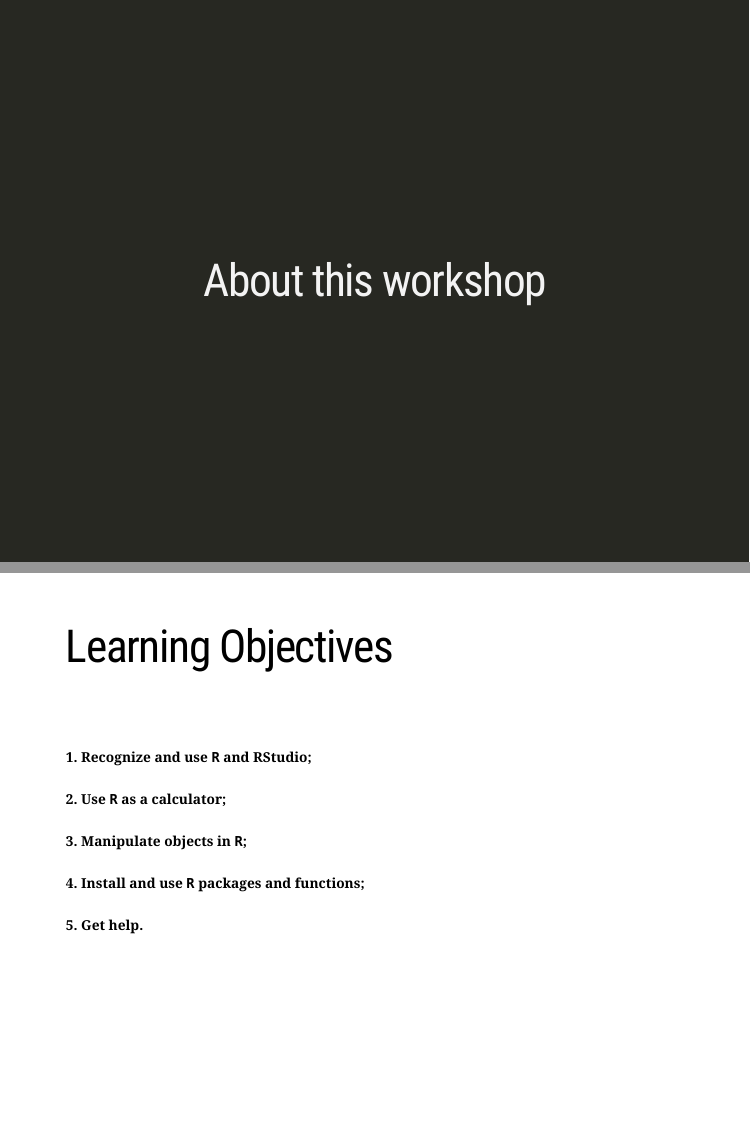
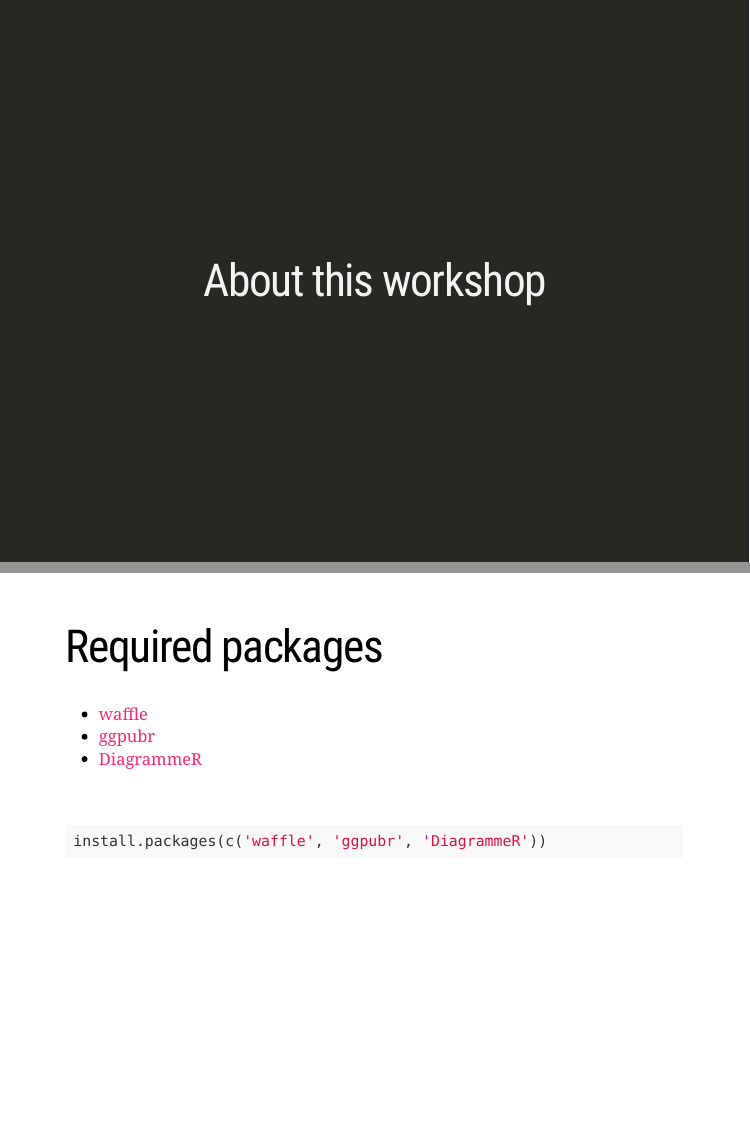
Before and after one commit to QCBSRworkshops/workshop01, an R Markdown document (pres-en/workshop01-pres-en.Rmd): pages 2 and 3 of 114 before the commit and pages 2 and 3 of 115 after it, joined at a grey line. Rendered offline with R 4.5, knitr and Pandoc, with nearby package versions; the slides are laid out offline by our stand-in for remark.js, each with all of its steps uncovered, in fonts that may differ from those the slides ask for, and without slide numbers, shadows or browser add-ons; a font, style sheet, LaTeX package, included part or bibliography that could not be used is replaced or left out; badge pictures from the web are left out.

Commit message:
Deploying to gh-pages from  @ cd2c17d9f1f223fd9273a3146c9b2f75fb8b6576 🚀

````diff
--- a/pres-en/workshop01-pres-en.Rmd
+++ b/pres-en/workshop01-pres-en.Rmd
@@ -54,6 +54,19 @@
 [![badge](https://img.shields.io/static/v1?style=for-the-badge&label=Slides&message=01&color=red&logo=adobe-acrobat-reader)](https://qcbsrworkshops.github.io/workshop01/workshop01-en/workshop01-en.pdf)
 [![badge](https://img.shields.io/static/v1?style=for-the-badge&label=script&message=01&color=2a50b8&logo=r)](https://qcbsrworkshops.github.io/workshop01/workshop01-en/workshop01-en.R)
 
+---
+
+# Required packages
+
+* [waffle](https://cran.r-project.org/package=waffle)
+* [ggpubr](https://cran.r-project.org/package=ggpubr)
+* [DiagrammeR](https://cran.r-project.org/package=DiagrammeR)
+
+<br>
+
+```R
+install.packages(c('waffle', 'ggpubr', 'DiagrammeR'))
+```
 ---
 # Learning Objectives
 <br>
````
Also changed, not shown: pres-en/workshop01-pres-en.html, 3 other files.
